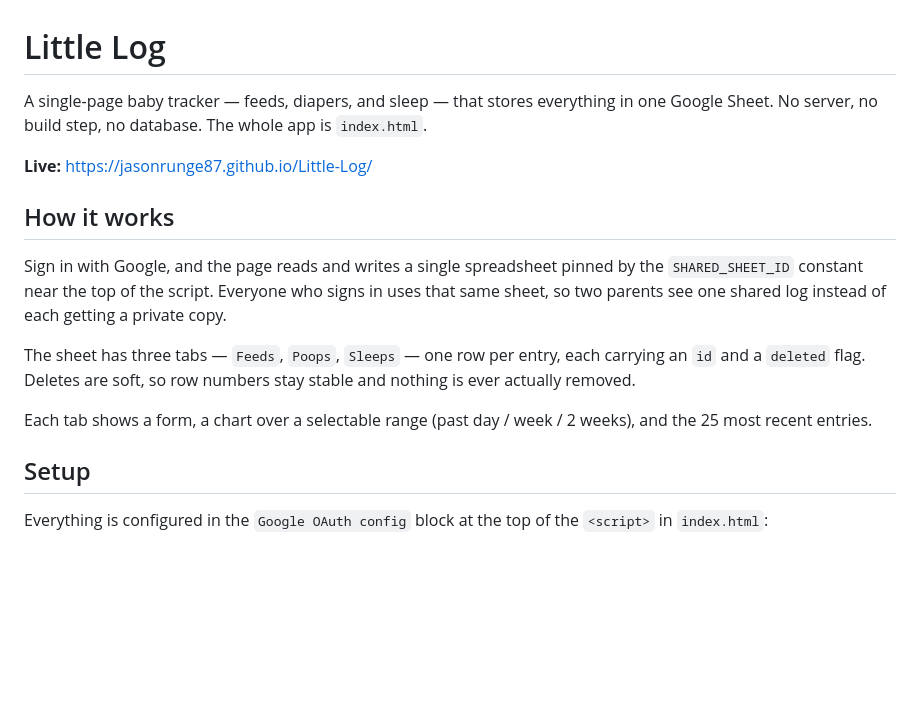
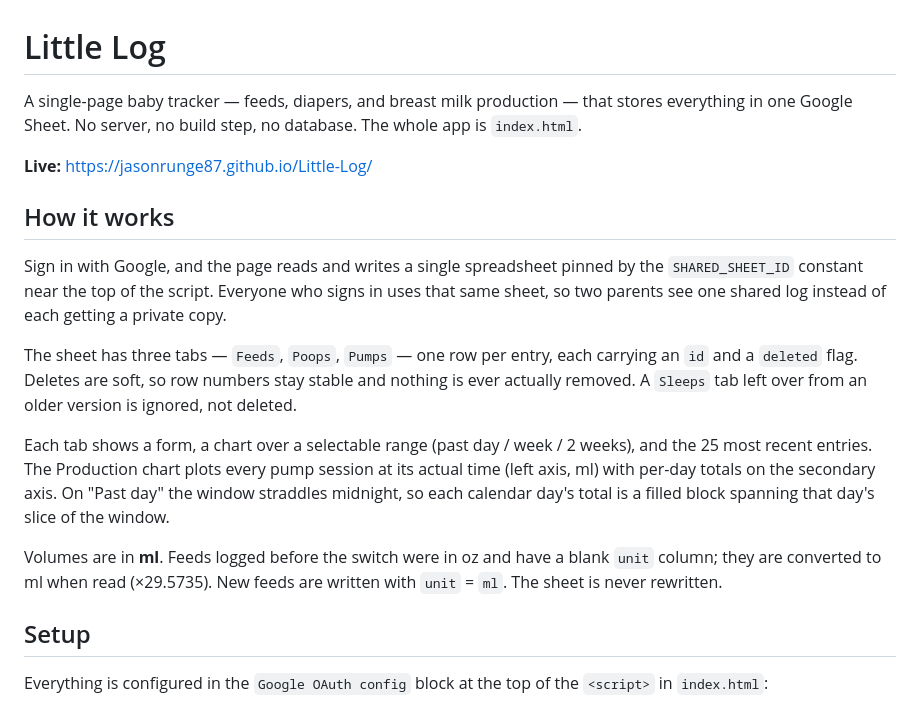
Before and after one commit to JasonRunge87/Little-Log, a Markdown page: README.md, the part around the change. GitHub-like rendering; blank space fills up the shorter version.

Commit message:
Update README for breast milk tracking feature
Updated README to reflect changes in tracking features.

```diff
--- a/README.md
+++ b/README.md
@@ -1,6 +1,6 @@
 # Little Log
 
-A single-page baby tracker — feeds, diapers, and sleep — that stores everything
+A single-page baby tracker — feeds, diapers, and breast milk production — that stores everything
 in one Google Sheet. No server, no build step, no database. The whole app is
 `index.html`.
 
@@ -13,12 +13,20 @@ by the `SHARED_SHEET_ID` constant near the top of the script. Everyone who signs
 in uses that same sheet, so two parents see one shared log instead of each
 getting a private copy.
 
-The sheet has three tabs — `Feeds`, `Poops`, `Sleeps` — one row per entry, each
+The sheet has three tabs — `Feeds`, `Poops`, `Pumps` — one row per entry, each
 carrying an `id` and a `deleted` flag. Deletes are soft, so row numbers stay
-stable and nothing is ever actually removed.
+stable and nothing is ever actually removed. A `Sleeps` tab left over from an
+older version is ignored, not deleted.
 
 Each tab shows a form, a chart over a selectable range (past day / week /
-2 weeks), and the 25 most recent entries.
+2 weeks), and the 25 most recent entries. The Production chart plots every pump
+session at its actual time (left axis, ml) with per-day totals on the secondary
+axis. On "Past day" the window straddles midnight, so each calendar day's total
+is a filled block spanning that day's slice of the window.
+
+Volumes are in **ml**. Feeds logged before the switch were in oz and have a
+blank `unit` column; they are converted to ml when read (×29.5735). New feeds
+are written with `unit` = `ml`. The sheet is never rewritten.
 
 ## Setup
 
```
